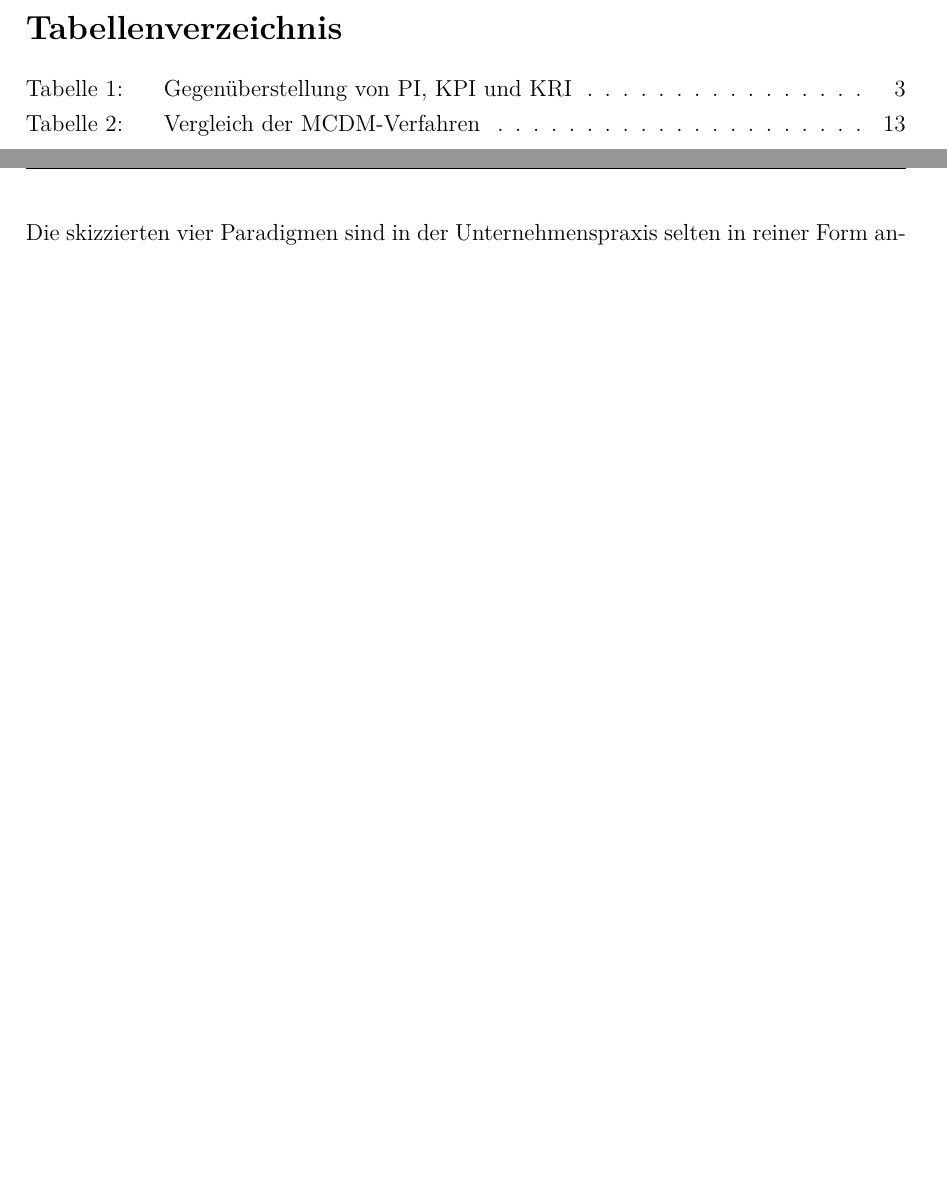
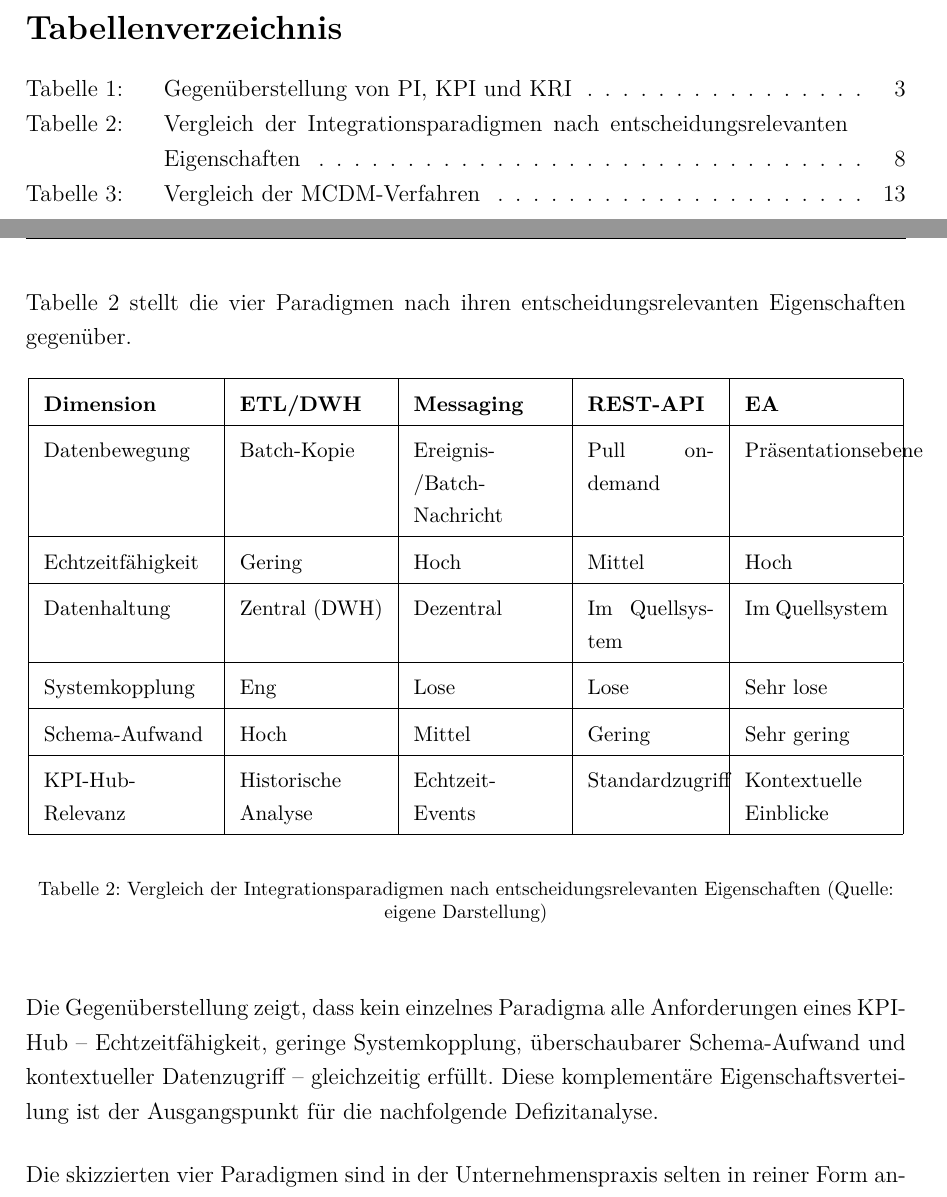
Before and after one commit to haakonbessert-boop/bachelorarbeit, a LaTeX document (simple.tex, which reads chapter/02Grundlagen_und_Stand_der_Forschung.tex): two parts of pages 10 and 18 of 43 before the commit and two parts of pages 10 and 18 of 44 after it, joined at a grey line, cut so that both start at the same text, the shorter picture padded with empty space. Compiled offline with pdfLaTeX.

Commit message:
Kap. 2.2: Vergleichstabelle Integrationsparadigmen eingebaut
batable tab:integrationsparadigmen mit Ankündigungs- und Auswertungssatz
zwischen EA-Block und Defizitdiagnose-Block eingefügt.

```diff
--- a/chapter/02Grundlagen_und_Stand_der_Forschung.tex
+++ b/chapter/02Grundlagen_und_Stand_der_Forschung.tex
@@ -112,6 +112,32 @@ Demonstriert wurde dieses Konzept erstmals im SAP-NetWeaver-CRM-Kontext, wo anal
 
 Im \gls{kpihub}-Kontext kann \gls{ea} als ergänzender Integrationsweg interpretiert werden: Anstatt alle Kennzahlen in einer eigenständigen Hub-Oberfläche zu konsolidieren, können Teilmengen von Kennzahlen über Embedding-Techniken in bestehende Arbeitsumgebungen (z.\,B.\ \gls{sac}-Dashboards in eine Portaloberfläche) eingebettet werden.
 Dies entspricht konzeptuell dem, was in der Praxis als \gls{federation} bezeichnet wird: Die Daten und Visualisierungen verbleiben im Quellsystem; lediglich die Ansicht wird integriert.\vglcite[449\,f.]{nijkamp2009}
+
+Tabelle~\ref{tab:integrationsparadigmen} stellt die vier Paradigmen nach ihren entscheidungsrelevanten Eigenschaften gegenüber.
+
+\begin{batable}[label=tab:integrationsparadigmen]{Vergleich der Integrationsparadigmen nach entscheidungsrelevanten Eigenschaften}
+\small\setlength{\tabcolsep}{8pt}\renewcommand{\arraystretch}{1.4}
+\begin{tabular}{|p{3.0cm}|p{2.6cm}|p{2.6cm}|p{2.3cm}|p{2.6cm}|}
+\hline
+\textbf{Dimension} & \textbf{\gls{et}/DWH} & \textbf{Messaging} & \textbf{\gls{rest}-\gls{api}} & \textbf{\gls{ea}} \\
+\hline
+Datenbewegung & Batch-Kopie & Ereignis-/Batch-Nachricht & Pull on-demand & Präsentationsebene \\
+\hline
+Echtzeitfähigkeit & Gering & Hoch & Mittel & Hoch \\
+\hline
+Datenhaltung & Zentral (DWH) & Dezentral & Im Quellsystem & Im Quellsystem \\
+\hline
+Systemkopplung & Eng & Lose & Lose & Sehr lose \\
+\hline
+Schema-Aufwand & Hoch & Mittel & Gering & Sehr gering \\
+\hline
+\gls{kpihub}-Relevanz & Historische Analyse & Echtzeit-Events & Standardzugriff & Kontextuelle Einblicke \\
+\hline
+\end{tabular}
+\end{batable}
+
+Die Gegenüberstellung zeigt, dass kein einzelnes Paradigma alle Anforderungen eines \gls{kpihub} -- Echtzeitfähigkeit, geringe Systemkopplung, überschaubarer Schema-Aufwand und kontextueller Datenzugriff -- gleichzeitig erfüllt.
+Diese komplementäre Eigenschaftsverteilung ist der Ausgangspunkt für die nachfolgende Defizitanalyse.
 
 Die skizzierten vier Paradigmen sind in der Unternehmenspraxis selten in reiner Form anzutreffen.
 Baars und Kemper zeigen in ihrem integrierten \gls{bi}-Framework, dass Enterprise-\gls{bi}-Architekturen strukturell aus mehreren koexistierenden Subsystemen bestehen: operative Datenquellen, analytische \gls{bi}-Systeme und unstrukturierte Datenquellen operieren typischerweise nebeneinander, ohne vollständig integriert zu sein.\vglcite[133]{baars2008}
```
